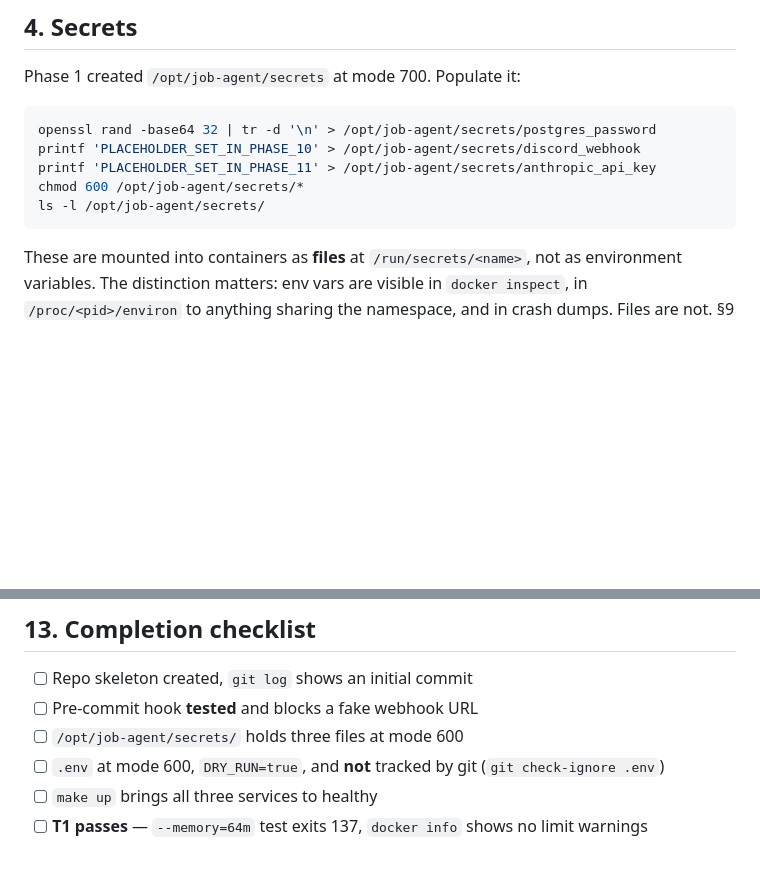
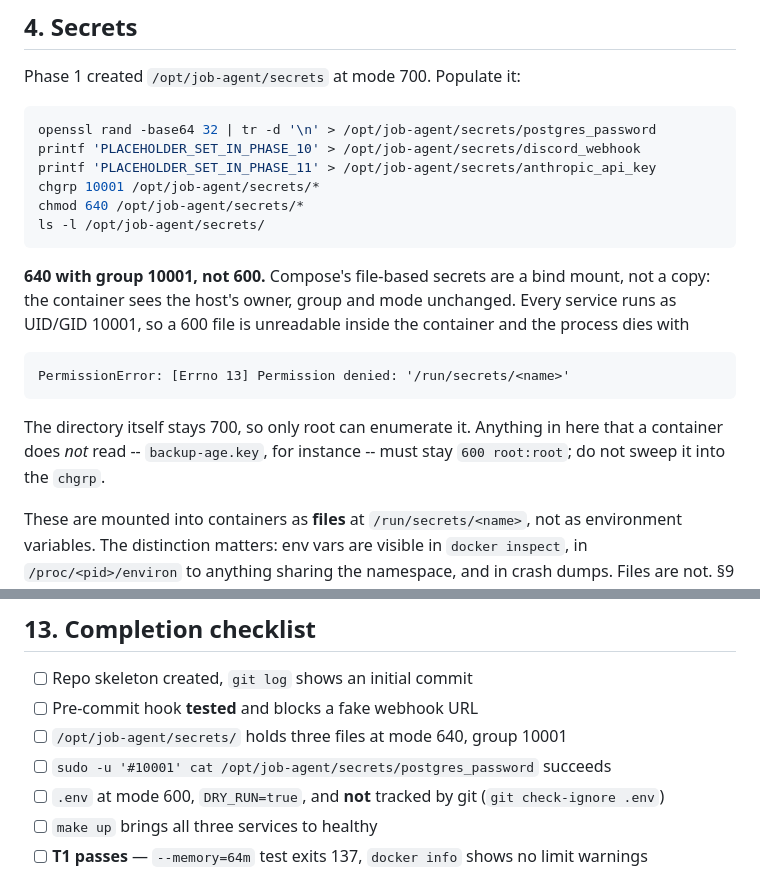
Before and after one commit to Zeyadali2710/job-agent, a Markdown page: docs/phases/PHASE-02-compose-stack.md, 2 parts joined by grey strips. GitHub-like rendering; blank space fills up the shorter version.

Commit message:
docs: secrets are 640 group 10001, not 600
Phase 2 4 says to chmod 600 the secrets directory and the completion checklist
repeats it. That is wrong for anything a container reads: Compose's file-based
secrets are a bind mount, not a copy, so the container sees the host's mode and
group unchanged, and every service runs as UID/GID 10001. A 600 file dies with

  PermissionError: [Errno 13] Permission denied: '/run/secrets/<name>'

Following the guide verbatim while setting up the Phase 10 webhook took the
stack down tonight -- the same failure the handoff notes say cost about six
separate incidents during the build, so it is worth correcting in the guide
rather than rediscovering a third time.

The directory stays 700. backup-age.key is called out explicitly as staying
600 root:root: a root cron job reads it, not a container, and sweeping it into
the chgrp would widen access to the backup encryption key.

Co-Authored-By: Claude Opus 5 <noreply@anthropic.com>
Claude-Session: https://claude.ai/code/session_01EgPAiLtgCqM6dztX5XUmDF

````diff
--- a/docs/phases/PHASE-02-compose-stack.md
+++ b/docs/phases/PHASE-02-compose-stack.md
@@ -128,9 +128,23 @@ Phase 1 created `/opt/job-agent/secrets` at mode 700. Populate it:
 openssl rand -base64 32 | tr -d '\n' > /opt/job-agent/secrets/postgres_password
 printf 'PLACEHOLDER_SET_IN_PHASE_10' > /opt/job-agent/secrets/discord_webhook
 printf 'PLACEHOLDER_SET_IN_PHASE_11' > /opt/job-agent/secrets/anthropic_api_key
-chmod 600 /opt/job-agent/secrets/*
+chgrp 10001 /opt/job-agent/secrets/*
+chmod 640 /opt/job-agent/secrets/*
 ls -l /opt/job-agent/secrets/
 ```
+
+**640 with group 10001, not 600.** Compose's file-based secrets are a bind
+mount, not a copy: the container sees the host's owner, group and mode
+unchanged. Every service runs as UID/GID 10001, so a 600 file is unreadable
+inside the container and the process dies with
+
+```
+PermissionError: [Errno 13] Permission denied: '/run/secrets/<name>'
+```
+
+The directory itself stays 700, so only root can enumerate it. Anything in here
+that a container does *not* read -- `backup-age.key`, for instance -- must stay
+`600 root:root`; do not sweep it into the `chgrp`.
 
 These are mounted into containers as **files** at `/run/secrets/<name>`, not as
 environment variables. The distinction matters: env vars are visible in
@@ -916,7 +930,8 @@ alerting path.
 
 - [ ] Repo skeleton created, `git log` shows an initial commit
 - [ ] Pre-commit hook **tested** and blocks a fake webhook URL
-- [ ] `/opt/job-agent/secrets/` holds three files at mode 600
+- [ ] `/opt/job-agent/secrets/` holds three files at mode 640, group 10001
+- [ ] `sudo -u '#10001' cat /opt/job-agent/secrets/postgres_password` succeeds
 - [ ] `.env` at mode 600, `DRY_RUN=true`, and **not** tracked by git (`git check-ignore .env`)
 - [ ] `make up` brings all three services to healthy
 - [ ] **T1 passes** — `--memory=64m` test exits 137, `docker info` shows no limit warnings
````
